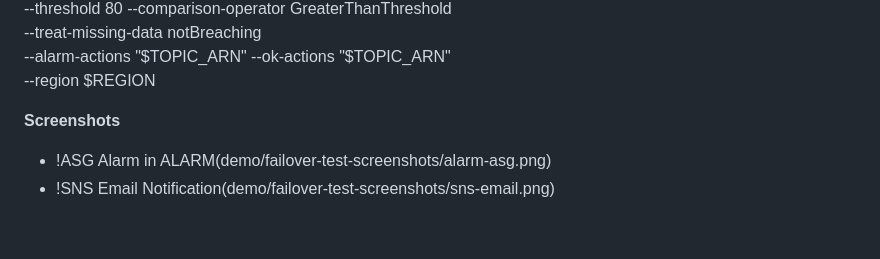
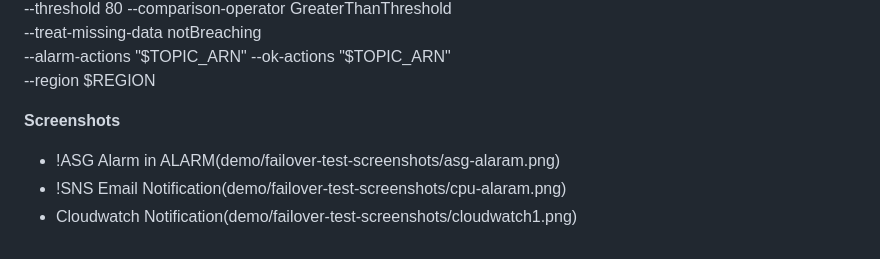
Before and after one commit to Manshree-cloud/aws-multiregion-dr-architecture, a Markdown page: README.md, the part around the change. Drawn GitHub-style.

```diff
--- a/README.md
+++ b/README.md
@@ -201,5 +201,6 @@ aws cloudwatch put-metric-alarm \
   --region $REGION
 
 **Screenshots**
-- !ASG Alarm in ALARM(demo/failover-test-screenshots/alarm-asg.png)
-- !SNS Email Notification(demo/failover-test-screenshots/sns-email.png)
+- !ASG Alarm in ALARM(demo/failover-test-screenshots/asg-alaram.png)
+- !SNS Email Notification(demo/failover-test-screenshots/cpu-alaram.png)
+- Cloudwatch Notification(demo/failover-test-screenshots/cloudwatch1.png)
```
